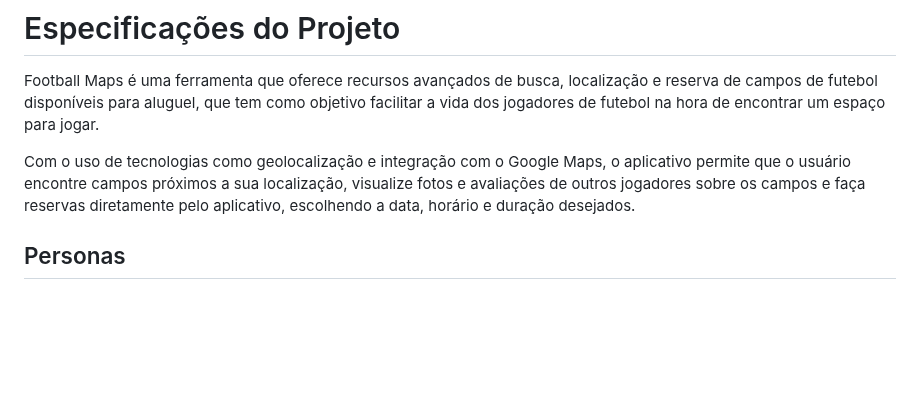
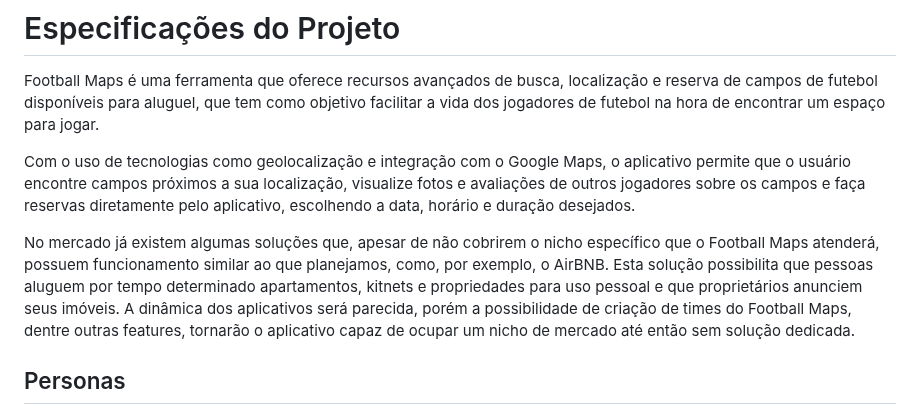
Before and after one commit to ICEI-PUC-Minas-PMV-SI/pmv-si-2023-1-e1-proj-web-t3-campos_de_futebol, a Markdown page: docs/especification.md, the part around the change. Rendered like a GitHub page; blank space fills up the shorter version.

Commit message:
Adição de análise do "estado da arte"

```diff
--- a/docs/especification.md
+++ b/docs/especification.md
@@ -3,6 +3,9 @@
 Football Maps é uma ferramenta que oferece recursos avançados de busca, localização e reserva de campos de futebol disponíveis para aluguel, que tem como objetivo facilitar a vida dos jogadores de futebol na hora de encontrar um espaço para jogar.
 
 Com o uso de tecnologias como geolocalização e integração com o Google Maps, o aplicativo permite que o usuário encontre campos próximos a sua localização, visualize fotos e avaliações de outros jogadores sobre os campos e faça reservas diretamente pelo aplicativo, escolhendo a data, horário e duração desejados.
+
+No mercado já existem algumas soluções que, apesar de não cobrirem o nicho específico que o Football Maps atenderá, possuem funcionamento similar ao que planejamos,
+como, por exemplo, o AirBNB. Esta solução possibilita que pessoas aluguem por tempo determinado apartamentos, kitnets e propriedades para uso pessoal e que proprietários anunciem seus imóveis. A dinâmica dos aplicativos será parecida, porém a possibilidade de criação de times do Football Maps, dentre outras features, tornarão o aplicativo capaz de ocupar um nicho de mercado até então sem solução dedicada.
 
 ## Personas
 1. Cláudio é um operador industrial de 30 anos de idade da região metropolitana de Belo Horizonte. Tem nível técnico de formação, tem renda mensal na faixa dos R$2.500,00 a R$3.000,00. É casado, tem dois filhos e procura campos de futebol para jogar "peladas" com os
```
